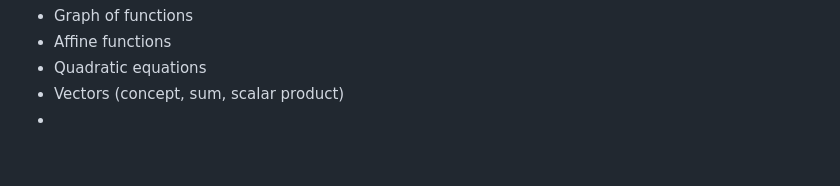
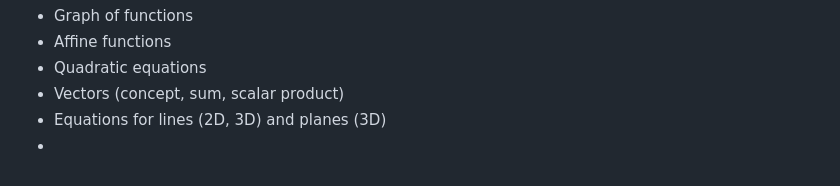
Before and after one commit to pauldubois98/RefresherMaths2023, a Markdown page: Notes.md, the part around the change. Drawn GitHub-style.

Commit message:
Equations (TODO)

```diff
--- a/Notes.md
+++ b/Notes.md
@@ -112,4 +112,5 @@ TODO:
 - Affine functions
 - Quadratic equations
 - Vectors (concept, sum, scalar product)
+- Equations for lines (2D, 3D) and planes (3D)
 -
```
